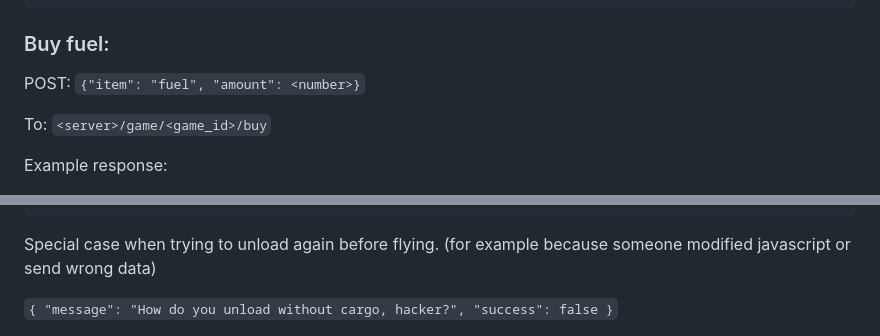
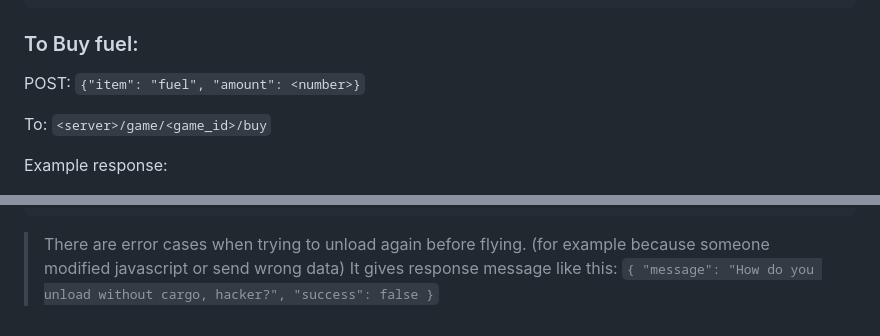
Before and after one commit to shengt25/Cargo-Carrier, a Markdown page: Readme.md, 2 parts joined by grey strips. Rendered like a GitHub page.

````diff
--- a/Readme.md
+++ b/Readme.md
@@ -95,7 +95,7 @@ or
 
 
 
-### Buy fuel:
+### To Buy fuel:
 
 POST: `{"item": "fuel", "amount": <number>}`
 
@@ -239,6 +239,6 @@ or
   "success": true}
 ```
 
-Special case when trying to unload again before flying. (for example because someone modified javascript or send wrong data)
-
+> There are error cases when trying to unload again before flying. (for example because someone modified javascript or send wrong data)
+It gives response message like this:
 `{ "message": "How do you unload without cargo, hacker?", "success": false }`
````
Also changed, not shown: other parts of Readme.md (+9 -9 lines).
